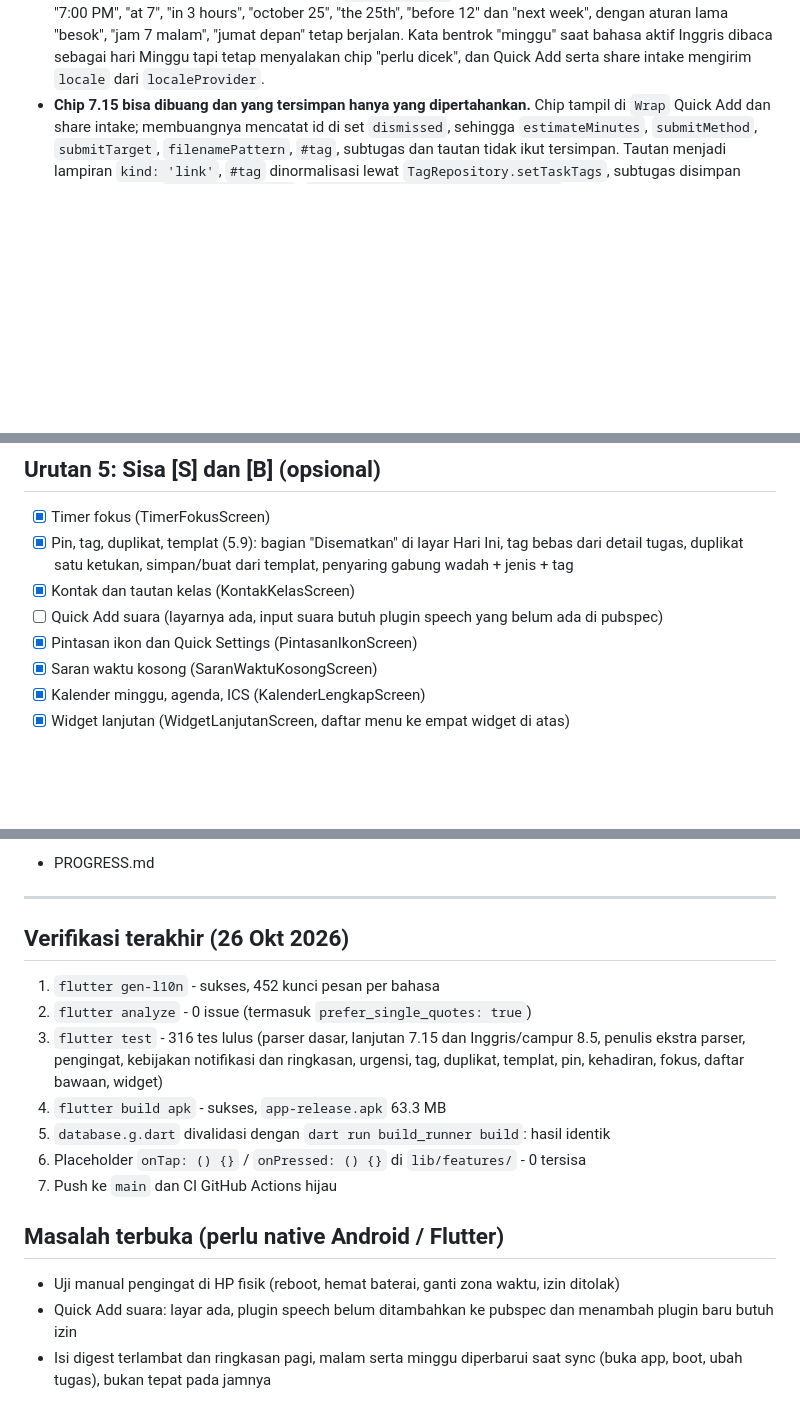
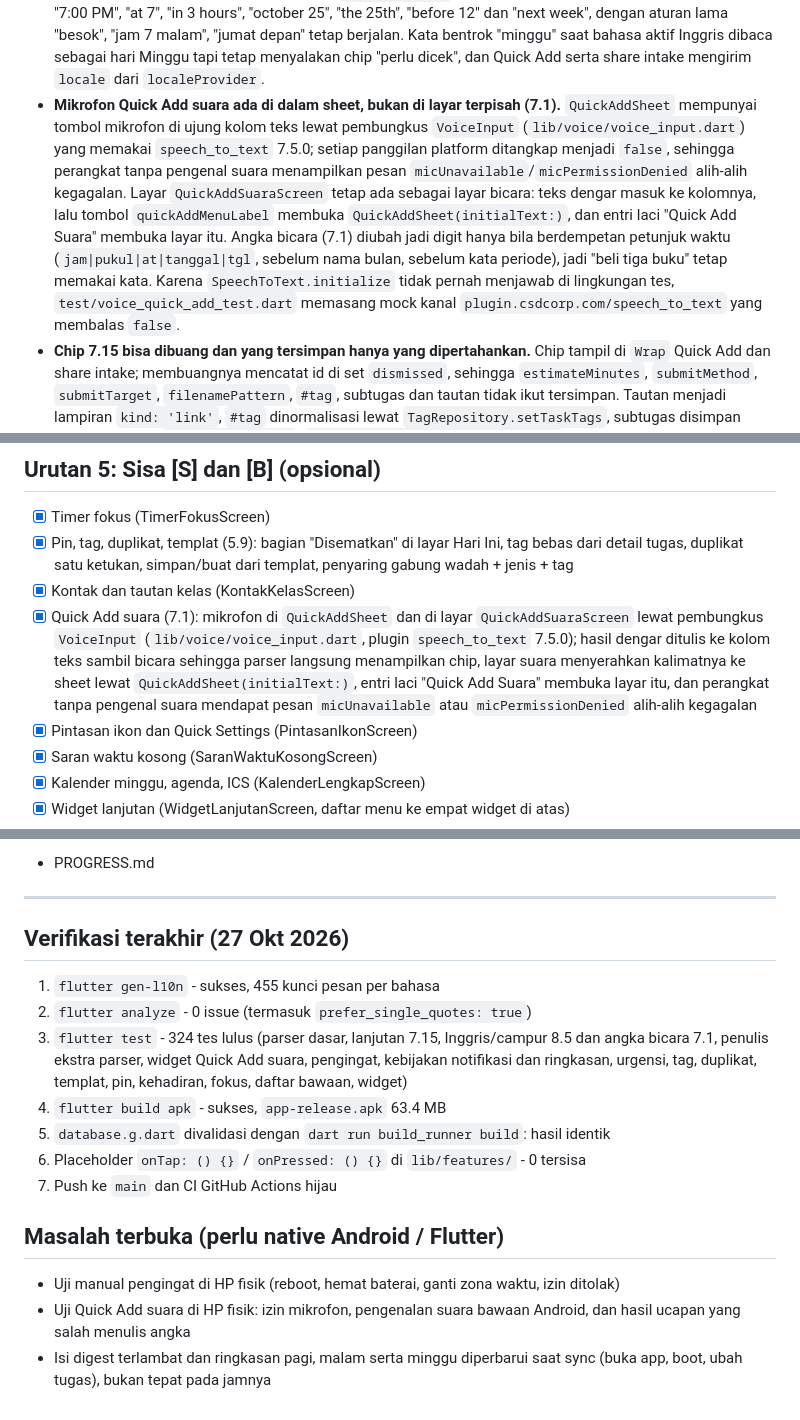
Before and after one commit to nekonaru/lekas, a Markdown page: PROGRESS.md, 3 parts joined by grey strips. Rendered like a GitHub page; blank space fills up the shorter version.

Commit message:
docs: record voice quick add progress (Indonesian)

```diff
--- a/PROGRESS.md
+++ b/PROGRESS.md
@@ -98,6 +98,18 @@ Terakhir diperbarui: Sun Oct 26 2026
   "besok", "jam 7 malam", "jumat depan" tetap berjalan. Kata bentrok "minggu" saat bahasa
   aktif Inggris dibaca sebagai hari Minggu tapi tetap menyalakan chip "perlu dicek", dan
   Quick Add serta share intake mengirim `locale` dari `localeProvider`.
+- **Mikrofon Quick Add suara ada di dalam sheet, bukan di layar terpisah (7.1).**
+  `QuickAddSheet` mempunyai tombol mikrofon di ujung kolom teks lewat pembungkus
+  `VoiceInput` (`lib/voice/voice_input.dart`) yang memakai `speech_to_text` 7.5.0; setiap
+  panggilan platform ditangkap menjadi `false`, sehingga perangkat tanpa pengenal suara
+  menampilkan pesan `micUnavailable`/`micPermissionDenied` alih-alih kegagalan. Layar
+  `QuickAddSuaraScreen` tetap ada sebagai layar bicara: teks dengar masuk ke kolomnya,
+  lalu tombol `quickAddMenuLabel` membuka `QuickAddSheet(initialText:)`, dan entri laci
+  "Quick Add Suara" membuka layar itu. Angka bicara (7.1) diubah jadi digit hanya bila
+  berdempetan petunjuk waktu (`jam|pukul|at|tanggal|tgl`, sebelum nama bulan, sebelum kata
+  periode), jadi "beli tiga buku" tetap memakai kata. Karena `SpeechToText.initialize`
+  tidak pernah menjawab di lingkungan tes, `test/voice_quick_add_test.dart` memasang
+  mock kanal `plugin.csdcorp.com/speech_to_text` yang membalas `false`.
 - **Chip 7.15 bisa dibuang dan yang tersimpan hanya yang dipertahankan.** Chip tampil di
   `Wrap` Quick Add dan share intake; membuangnya mencatat id di set `dismissed`, sehingga
   `estimateMinutes`, `submitMethod`, `submitTarget`, `filenamePattern`, `#tag`, subtugas
@@ -232,7 +244,12 @@ Terakhir diperbarui: Sun Oct 26 2026
 - [x] Timer fokus (TimerFokusScreen)
 - [x] Pin, tag, duplikat, templat (5.9): bagian "Disematkan" di layar Hari Ini, tag bebas dari detail tugas, duplikat satu ketukan, simpan/buat dari templat, penyaring gabung wadah + jenis + tag
 - [x] Kontak dan tautan kelas (KontakKelasScreen)
-- [ ] Quick Add suara (layarnya ada, input suara butuh plugin speech yang belum ada di pubspec)
+- [x] Quick Add suara (7.1): mikrofon di `QuickAddSheet` dan di layar `QuickAddSuaraScreen`
+  lewat pembungkus `VoiceInput` (`lib/voice/voice_input.dart`, plugin `speech_to_text` 7.5.0);
+  hasil dengar ditulis ke kolom teks sambil bicara sehingga parser langsung menampilkan chip,
+  layar suara menyerahkan kalimatnya ke sheet lewat `QuickAddSheet(initialText:)`, entri laci
+  "Quick Add Suara" membuka layar itu, dan perangkat tanpa pengenal suara mendapat pesan
+  `micUnavailable` atau `micPermissionDenied` alih-alih kegagalan
 - [x] Pintasan ikon dan Quick Settings (PintasanIkonScreen)
 - [x] Saran waktu kosong (SaranWaktuKosongScreen)
 - [x] Kalender minggu, agenda, ICS (KalenderLengkapScreen)
@@ -362,12 +379,15 @@ Tracking:
 
 ---
 
-## Verifikasi terakhir (26 Okt 2026)
+## Verifikasi terakhir (27 Okt 2026)
 
-1. `flutter gen-l10n` - sukses, 452 kunci pesan per bahasa
+1. `flutter gen-l10n` - sukses, 455 kunci pesan per bahasa
 2. `flutter analyze` - 0 issue (termasuk `prefer_single_quotes: true`)
-3. `flutter test` - 316 tes lulus (parser dasar, lanjutan 7.15 dan Inggris/campur 8.5, penulis ekstra parser, pengingat, kebijakan notifikasi dan ringkasan, urgensi, tag, duplikat, templat, pin, kehadiran, fokus, daftar bawaan, widget)
-4. `flutter build apk` - sukses, `app-release.apk` 63.3 MB
+3. `flutter test` - 324 tes lulus (parser dasar, lanjutan 7.15, Inggris/campur 8.5 dan
+   angka bicara 7.1, penulis ekstra parser, widget Quick Add suara, pengingat, kebijakan
+   notifikasi dan ringkasan, urgensi, tag, duplikat, templat, pin, kehadiran, fokus,
+   daftar bawaan, widget)
+4. `flutter build apk` - sukses, `app-release.apk` 63.4 MB
 5. `database.g.dart` divalidasi dengan `dart run build_runner build`: hasil identik
 6. Placeholder `onTap: () {}` / `onPressed: () {}` di `lib/features/` - 0 tersisa
 7. Push ke `main` dan CI GitHub Actions hijau
@@ -375,5 +395,6 @@ Tracking:
 ## Masalah terbuka (perlu native Android / Flutter)
 
 - Uji manual pengingat di HP fisik (reboot, hemat baterai, ganti zona waktu, izin ditolak)
-- Quick Add suara: layar ada, plugin speech belum ditambahkan ke pubspec dan menambah plugin baru butuh izin
+- Uji Quick Add suara di HP fisik: izin mikrofon, pengenalan suara bawaan Android, dan hasil
+  ucapan yang salah menulis angka
 - Isi digest terlambat dan ringkasan pagi, malam serta minggu diperbarui saat sync (buka app, boot, ubah tugas), bukan tepat pada jamnya
```
Also changed, not shown: other parts of PROGRESS.md (+5 -5 lines).
